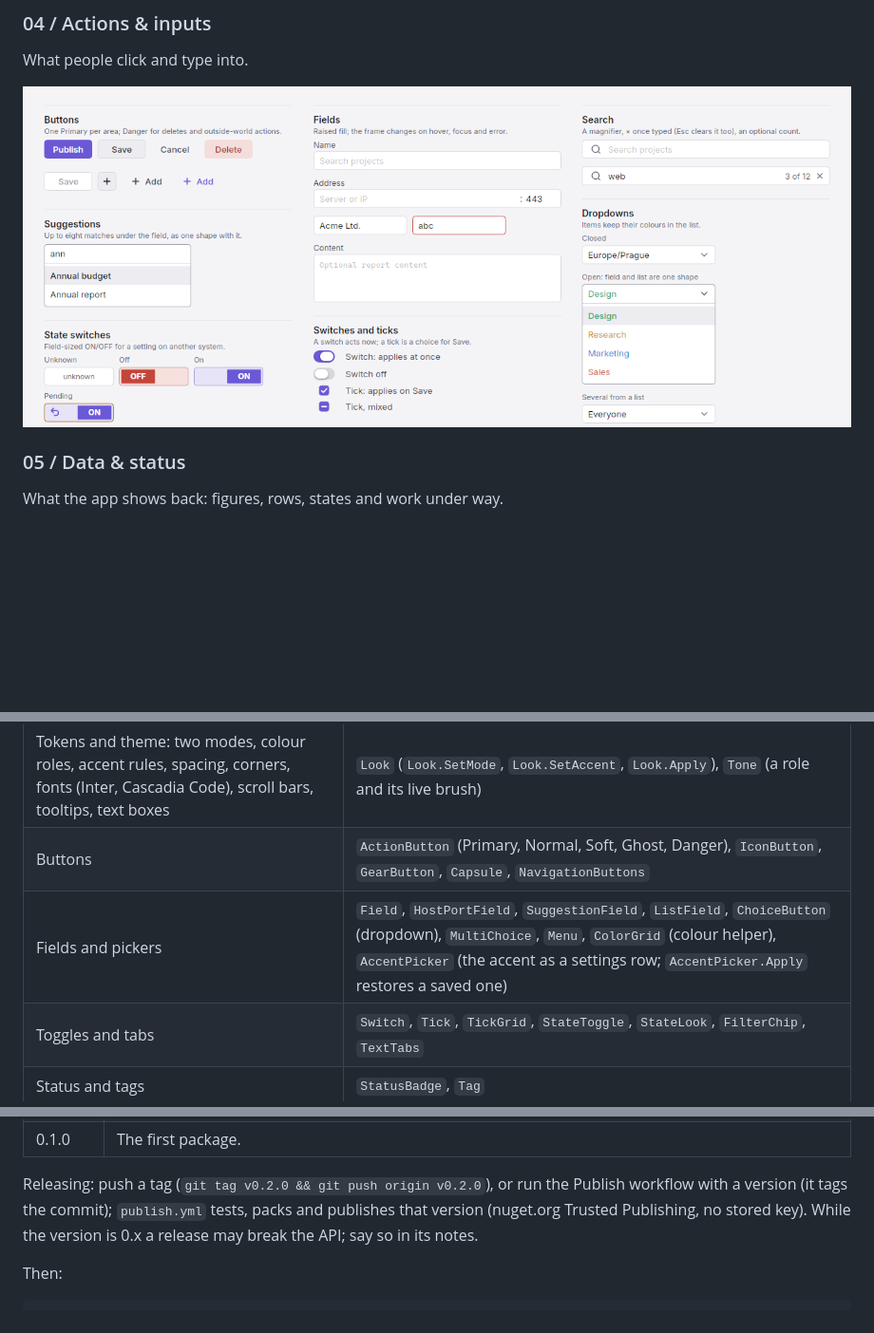
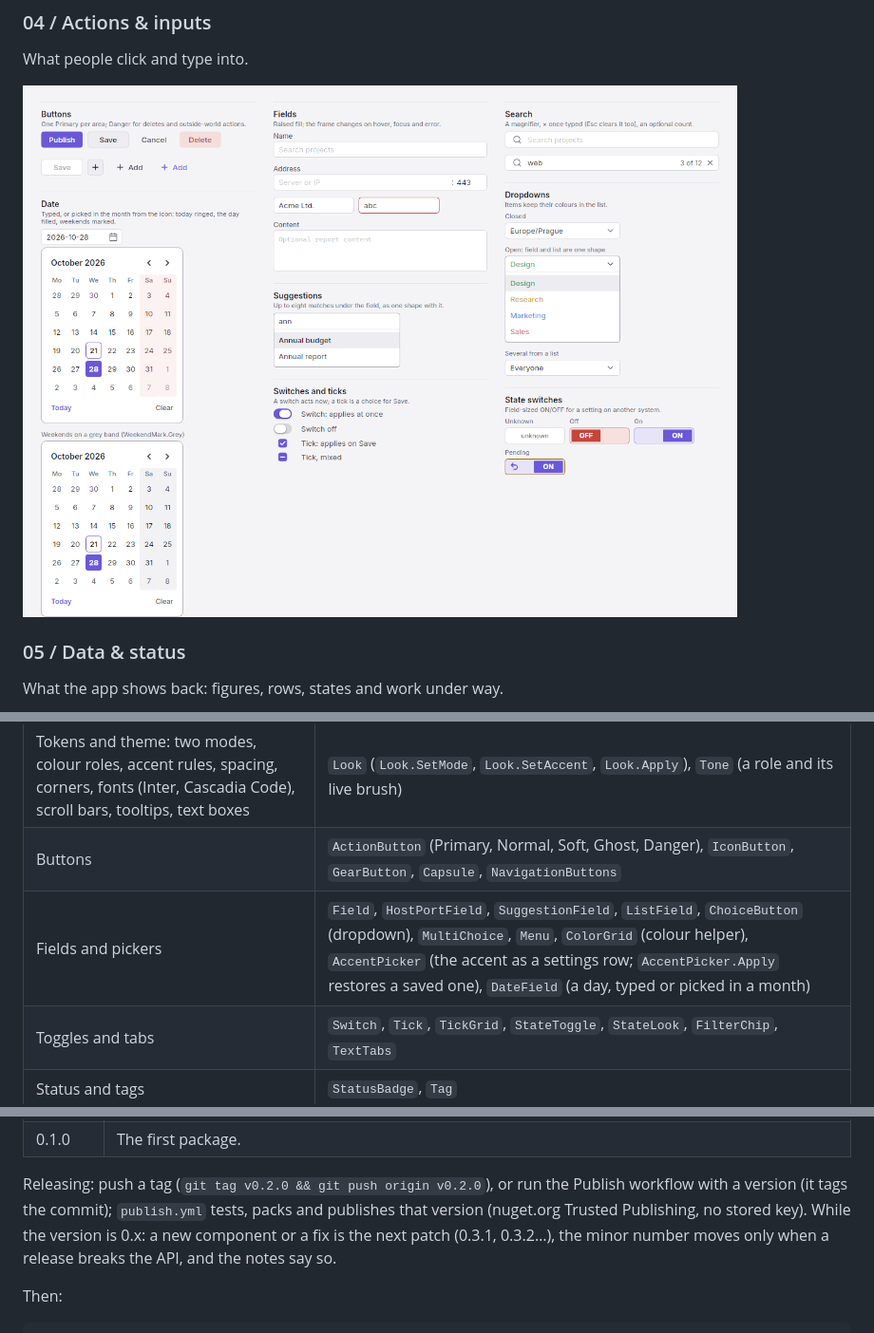
Before and after one commit to jurasekdominik/shade, a Markdown page: README.md, 3 parts joined by grey strips. Shown: that part at 95% size. Rendered like a GitHub page; pictures changed too: docs/preview/light/04-actions-inputs.png; blank space fills up the shorter version.

```diff
--- a/README.md
+++ b/README.md
@@ -92,7 +92,7 @@ Blocks reflow into as many columns as fit; the sidebar collapses to its icons.
 | --- | --- |
 | Tokens and theme: two modes, colour roles, accent rules, spacing, corners, fonts (Inter, Cascadia Code), scroll bars, tooltips, text boxes | `Look` (`Look.SetMode`, `Look.SetAccent`, `Look.Apply`), `Tone` (a role and its live brush) |
 | Buttons | `ActionButton` (Primary, Normal, Soft, Ghost, Danger), `IconButton`, `GearButton`, `Capsule`, `NavigationButtons` |
-| Fields and pickers | `Field`, `HostPortField`, `SuggestionField`, `ListField`, `ChoiceButton` (dropdown), `MultiChoice`, `Menu`, `ColorGrid` (colour helper), `AccentPicker` (the accent as a settings row; `AccentPicker.Apply` restores a saved one) |
+| Fields and pickers | `Field`, `HostPortField`, `SuggestionField`, `ListField`, `ChoiceButton` (dropdown), `MultiChoice`, `Menu`, `ColorGrid` (colour helper), `AccentPicker` (the accent as a settings row; `AccentPicker.Apply` restores a saved one), `DateField` (a day, typed or picked in a month) |
 | Toggles and tabs | `Switch`, `Tick`, `TickGrid`, `StateToggle`, `StateLook`, `FilterChip`, `TextTabs` |
 | Status and tags | `StatusBadge`, `Tag` |
 | Monitoring and work | `SummaryCards`, `SearchField`, `Progress`, `StatusBar.Busy`, `ReferenceCard`, `TrayMenu` |
@@ -126,7 +127,8 @@ What each release changed:
 | 0.1.0 | The first package. |
 
 Releasing: push a tag (`git tag v0.2.0 && git push origin v0.2.0`), or run the Publish workflow with a version (it tags the commit); `publish.yml` tests, packs and publishes that version
-(nuget.org Trusted Publishing, no stored key). While the version is 0.x a release may break the API; say so in its notes.
+(nuget.org Trusted Publishing, no stored key). While the version is 0.x: a new component or a fix is the next patch
+(0.3.1, 0.3.2…), the minor number moves only when a release breaks the API, and the notes say so.
 
 Then:
 
```
Also changed, not shown: other parts of README.md (+2 -1 lines), AGENTS.md (+2 -0 lines), docs/DESIGN_SYSTEM.md (+13 -0 lines), docs/preview/dark/04-actions-inputs.png, 13 other files.
